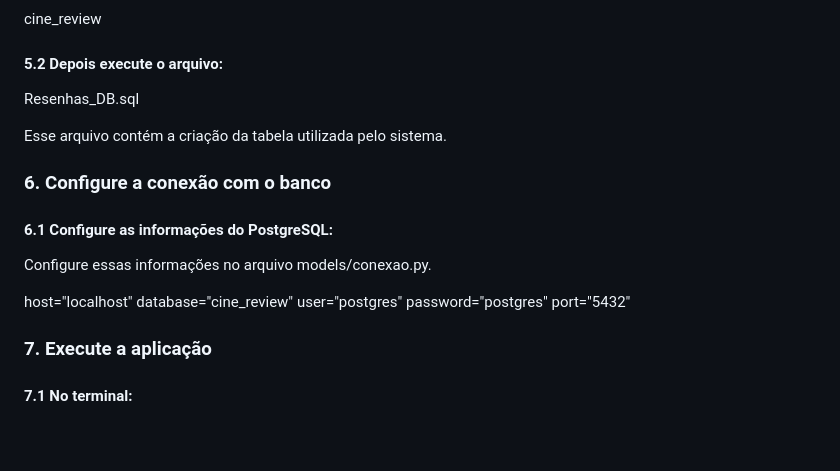
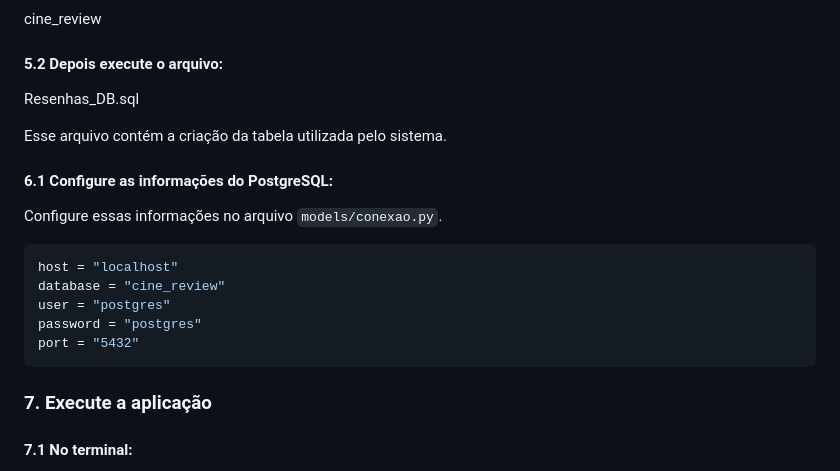
Before and after one commit to ALBERT979-ui/cinereview, a Markdown page: README.md, the part around one of its changes. GitHub-like rendering; blank space fills up the shorter version.

````diff
--- a/README.md
+++ b/README.md
@@ -179,17 +181,17 @@ Resenhas_DB.sql
 
 Esse arquivo contém a criação da tabela utilizada pelo sistema.
 
-### 6. Configure a conexão com o banco
-
 #### 6.1 Configure as informações do PostgreSQL:
 
-Configure essas informações no arquivo models/conexao.py.
+Configure essas informações no arquivo `models/conexao.py`.
 
-host="localhost"
-database="cine_review"
-user="postgres"
-password="postgres"
-port="5432"
+```python
+host = "localhost"
+database = "cine_review"
+user = "postgres"
+password = "postgres"
+port = "5432"
+```
 
 ### 7. Execute a aplicação
 
````
Also changed, not shown: other parts of README.md (+23 -21 lines).
